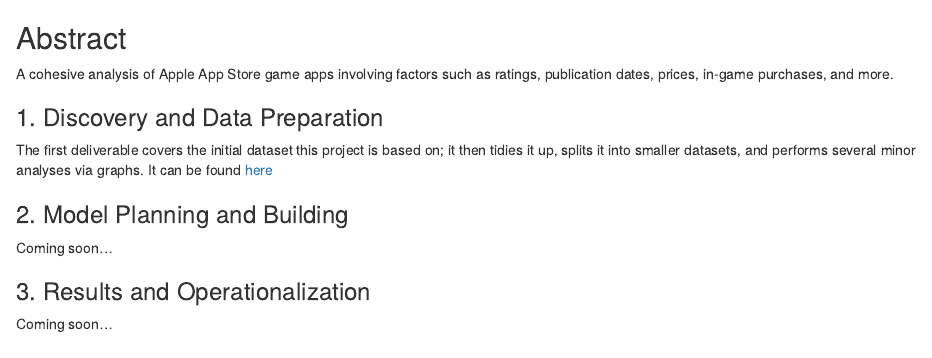
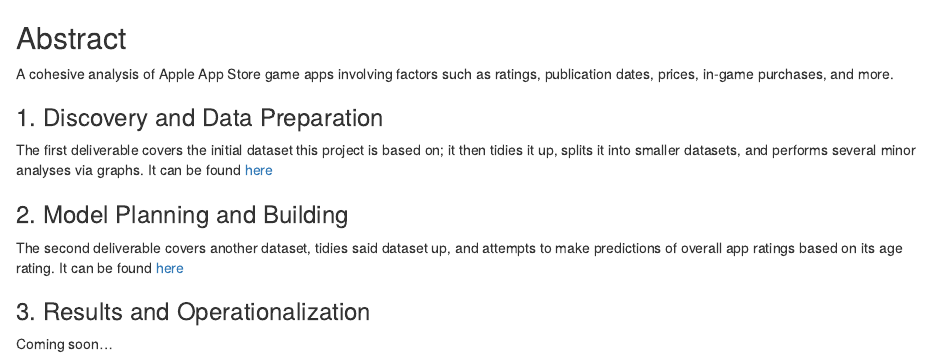
Before and after one commit to anguyen62/anguyen62.github.io, an R Markdown document (DataScience/index.Rmd): the page in a window 1100 px wide, from its top. The pictures show the output file DataScience/index.html that the author committed with the source, opened offline.

Commit message:
Add files via upload

```diff
--- a/DataScience/index.Rmd
+++ b/DataScience/index.Rmd
@@ -16,7 +16,7 @@
 
 ### 2. Model Planning and Building
 
-Coming soon...
+The second deliverable covers another dataset, tidies said dataset up, and attempts to make predictions of overall app ratings based on its age rating. It can be found [here](deliverable2.html)
 
 ### 3. Results and Operationalization
 
```
Also changed, not shown: DataScience/index.html.
